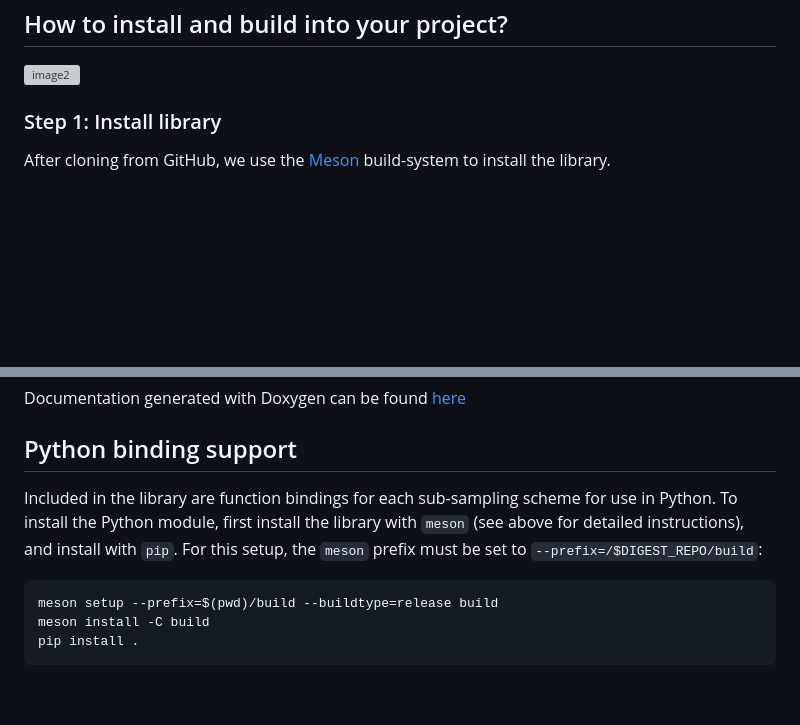
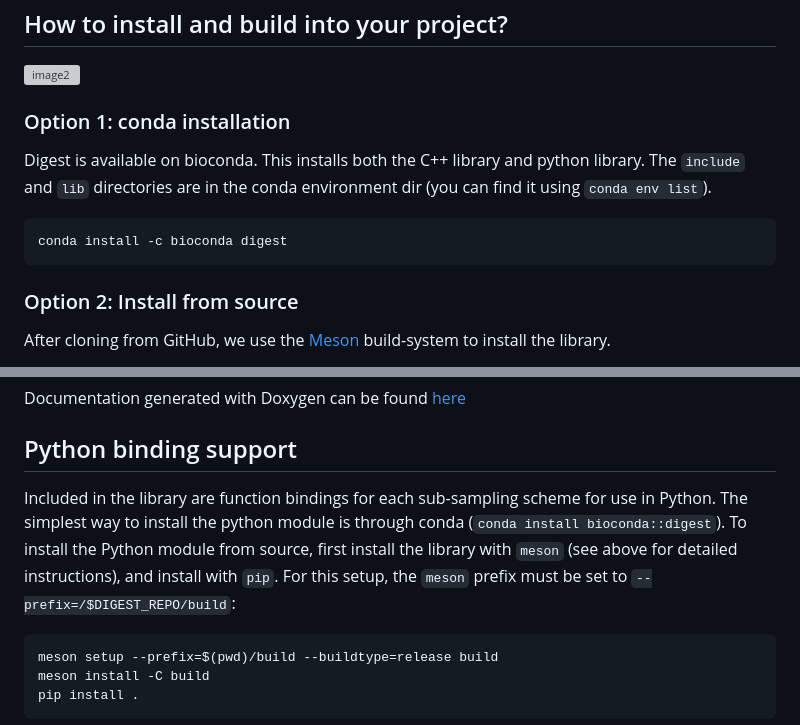
Before and after one commit to VeryAmazed/digest, a Markdown page: README.md, 2 parts joined by grey strips. Rendered like a GitHub page; blank space fills up the shorter version; grey boxes are pictures that could not be loaded.

Commit message:
Update README.md
added conda installation

````diff
--- a/README.md
+++ b/README.md
@@ -15,8 +15,13 @@
 ## How to install and build into your project?
 <img width="600" alt="image2" src="https://github.com/oma219/digest/assets/32006908/7cea427e-c22a-4271-a234-a2aafeb45413">
 
-### Step 1: Install library
+### Option 1: conda installation
+Digest is available on bioconda. This installs both the C++ library and python library. The `include` and `lib` directories are in the conda environment dir (you can find it using `conda env list`).
+```bash
+conda install -c bioconda digest
+```
 
+### Option 2: Install from source
 After cloning from GitHub, we use the [Meson](https://mesonbuild.com) build-system to install the library.
 - `PREFIX` is an absolute path to library files will be install (`*.h` and `*.a` files)
     - **IMPORTANT**: `PREFIX` should not be the root directory of the `digest/` repo to avoid any issues with installation.
@@ -83,7 +88,7 @@ Documentation generated with Doxygen can be found [here](https://veryamazed.gith
 
 ## Python binding support
 
-Included in the library are function bindings for each sub-sampling scheme for use in Python. To install the Python module, first install the library with `meson` (see above for detailed instructions), and install with `pip`. For this setup, the `meson` prefix must be set to `--prefix=/$DIGEST_REPO/build`:
+Included in the library are function bindings for each sub-sampling scheme for use in Python. The simplest way to install the python module is through conda (`conda install bioconda::digest`). To install the Python module from source, first install the library with `meson` (see above for detailed instructions), and install with `pip`. For this setup, the `meson` prefix must be set to `--prefix=/$DIGEST_REPO/build`:
 ```
 meson setup --prefix=$(pwd)/build --buildtype=release build
 meson install -C build
````
